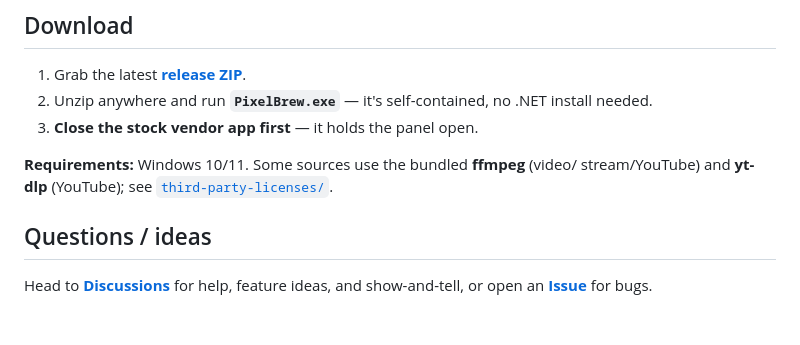
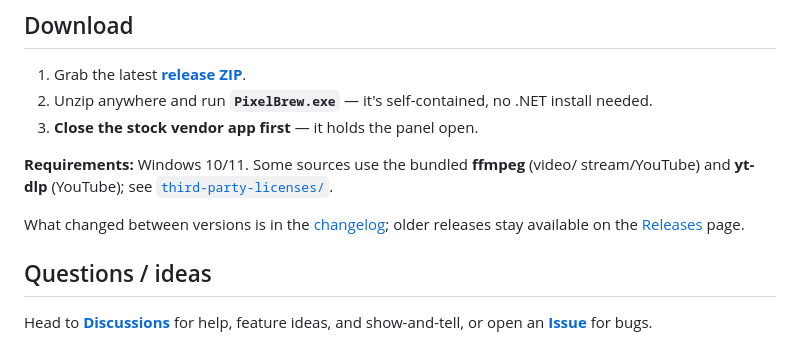
Before and after one commit to GoodEyeStudios/PixelBrew, a Markdown page: README.md, the part around the change. Rendered like a GitHub page; blank space fills up the shorter version.

Commit message:
Add CHANGELOG; note older releases stay available

```diff
--- a/README.md
+++ b/README.md
@@ -65,6 +65,9 @@ system tray.
 **Requirements:** Windows 10/11. Some sources use the bundled **ffmpeg** (video/
 stream/YouTube) and **yt-dlp** (YouTube); see [`third-party-licenses/`](third-party-licenses/).
 
+What changed between versions is in the [changelog](CHANGELOG.md); older releases
+stay available on the [Releases](../../releases) page.
+
 ## Questions / ideas
 
 Head to **[Discussions](../../discussions)** for help, feature ideas, and show-and-tell,
```
Also changed, not shown: CHANGELOG.md (added, +17 -0 lines).
